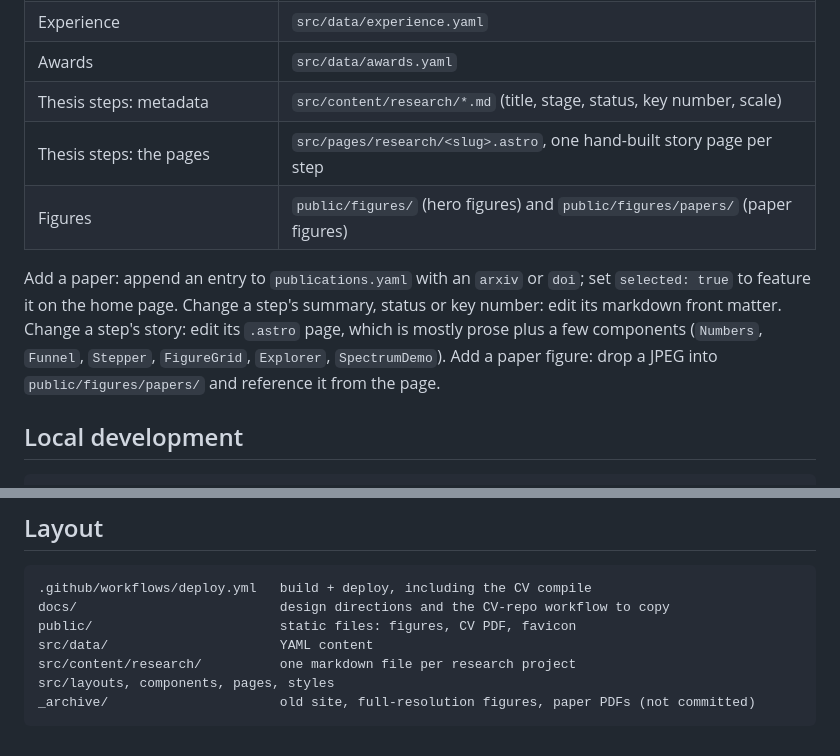
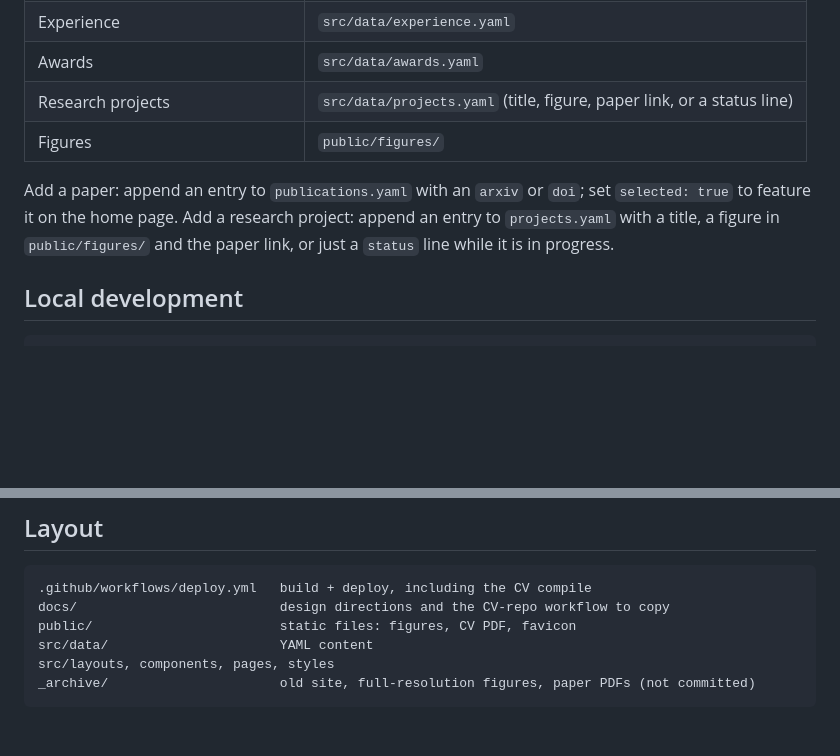
Before and after one commit to ektrnddn/ektrnddn.github.io, a Markdown page: README.md, 2 parts joined by grey strips. Drawn GitHub-style; blank space fills up the shorter version.

Commit message:
README: describe the projects list

````diff
--- a/README.md
+++ b/README.md
@@ -43,16 +43,13 @@ Everything shown on the site comes from plain files, no code changes needed:
 | Grants and fellowships  | `src/data/grants.yaml`             |
 | Experience              | `src/data/experience.yaml`         |
 | Awards                  | `src/data/awards.yaml`             |
-| Thesis steps: metadata  | `src/content/research/*.md` (title, stage, status, key number, scale) |
-| Thesis steps: the pages | `src/pages/research/<slug>.astro`, one hand-built story page per step |
-| Figures                 | `public/figures/` (hero figures) and `public/figures/papers/` (paper figures) |
+| Research projects       | `src/data/projects.yaml` (title, figure, paper link, or a status line) |
+| Figures                 | `public/figures/`                  |
 
 Add a paper: append an entry to `publications.yaml` with an `arxiv` or `doi`; set
-`selected: true` to feature it on the home page. Change a step's summary, status or key
-number: edit its markdown front matter. Change a step's story: edit its `.astro` page,
-which is mostly prose plus a few components (`Numbers`, `Funnel`, `Stepper`,
-`FigureGrid`, `Explorer`, `SpectrumDemo`). Add a paper figure: drop a JPEG into
-`public/figures/papers/` and reference it from the page.
+`selected: true` to feature it on the home page. Add a research project: append an entry
+to `projects.yaml` with a title, a figure in `public/figures/` and the paper link, or
+just a `status` line while it is in progress.
 
 ## Local development
 
@@ -80,7 +77,6 @@ npm run build      # static output in dist/
 docs/                          design directions and the CV-repo workflow to copy
 public/                        static files: figures, CV PDF, favicon
 src/data/                      YAML content
-src/content/research/          one markdown file per research project
 src/layouts, components, pages, styles
 _archive/                      old site, full-resolution figures, paper PDFs (not committed)
 ```
````
